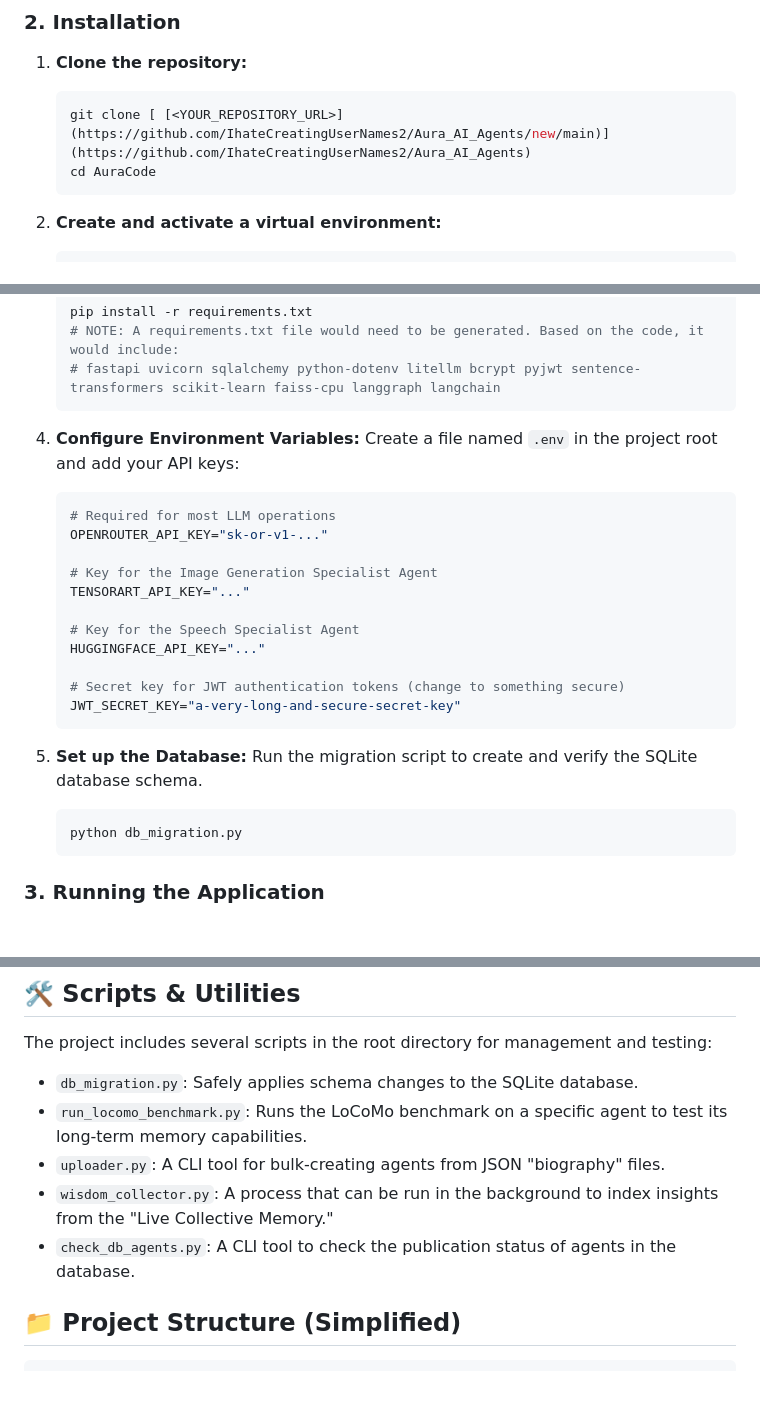
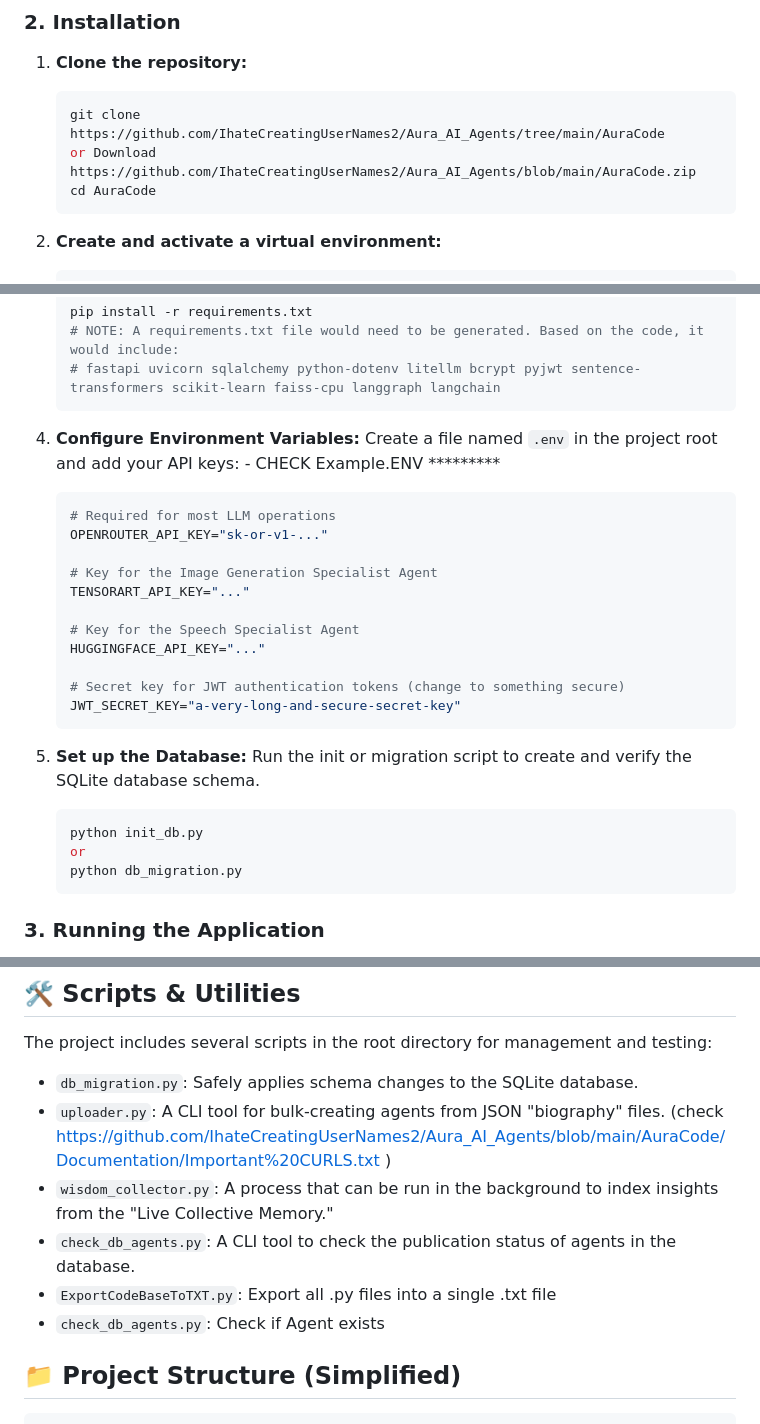
Before and after one commit to IhateCreatingUserNames2/Aura_AI_Agents, a Markdown page: Readme.md, 3 parts joined by grey strips. Drawn GitHub-style; blank space fills up the shorter version.

````diff
--- a/Readme.md
+++ b/Readme.md
@@ -90,7 +90,8 @@ Follow these steps to set up and run the AuraCode server locally.
 
 1.  **Clone the repository:**
     ```bash
-    git clone [ [<YOUR_REPOSITORY_URL>](https://github.com/IhateCreatingUserNames2/Aura_AI_Agents/new/main)](https://github.com/IhateCreatingUserNames2/Aura_AI_Agents)
+    git clone https://github.com/IhateCreatingUserNames2/Aura_AI_Agents/tree/main/AuraCode
+    or Download https://github.com/IhateCreatingUserNames2/Aura_AI_Agents/blob/main/AuraCode.zip
     cd AuraCode
     ```
 
@@ -112,7 +113,7 @@ Follow these steps to set up and run the AuraCode server locally.
     ```
 
 4.  **Configure Environment Variables:**
-    Create a file named `.env` in the project root and add your API keys:
+    Create a file named `.env` in the project root and add your API keys: - CHECK Example.ENV *********
     ```env
     # Required for most LLM operations
     OPENROUTER_API_KEY="sk-or-v1-..."
@@ -128,8 +129,10 @@ Follow these steps to set up and run the AuraCode server locally.
     ```
 
 5.  **Set up the Database:**
-    Run the migration script to create and verify the SQLite database schema.
+    Run the init or migration script to create and verify the SQLite database schema.
     ```bash
+    python init_db.py
+    or
     python db_migration.py
     ```
 
@@ -150,10 +153,11 @@ uvicorn main_app:app --host 0.0.0.0 --port 8000 --reload
 The project includes several scripts in the root directory for management and testing:
 
 - `db_migration.py`: Safely applies schema changes to the SQLite database.
-- `run_locomo_benchmark.py`: Runs the LoCoMo benchmark on a specific agent to test its long-term memory capabilities.
-- `uploader.py`: A CLI tool for bulk-creating agents from JSON "biography" files.
+- `uploader.py`: A CLI tool for bulk-creating agents from JSON "biography" files. (check  https://github.com/IhateCreatingUserNames2/Aura_AI_Agents/blob/main/AuraCode/Documentation/Important%20CURLS.txt )
 - `wisdom_collector.py`: A process that can be run in the background to index insights from the "Live Collective Memory."
 - `check_db_agents.py`: A CLI tool to check the publication status of agents in the database.
+- `ExportCodeBaseToTXT.py`: Export all .py files into a single .txt file
+- `check_db_agents.py`: Check if Agent exists
 
 ## 📁 Project Structure (Simplified)
 
````
